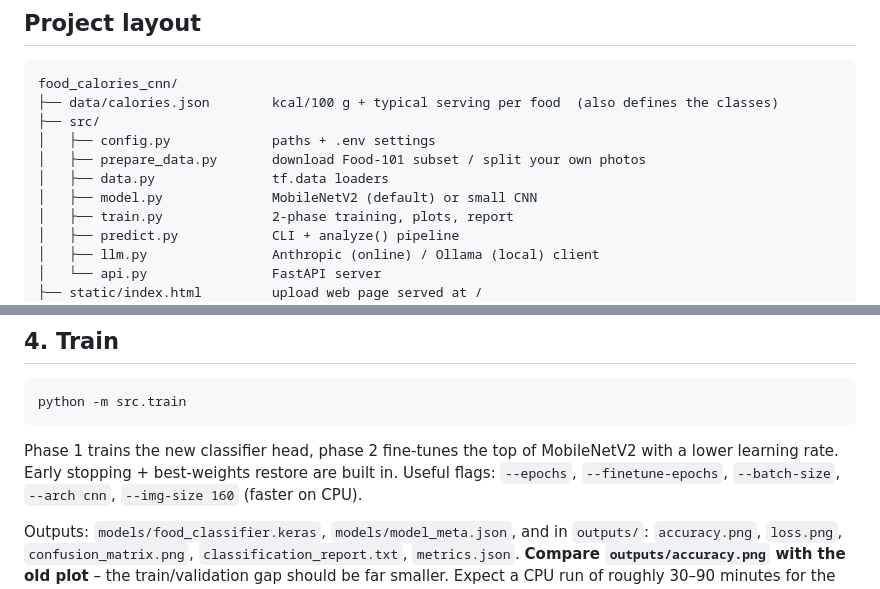
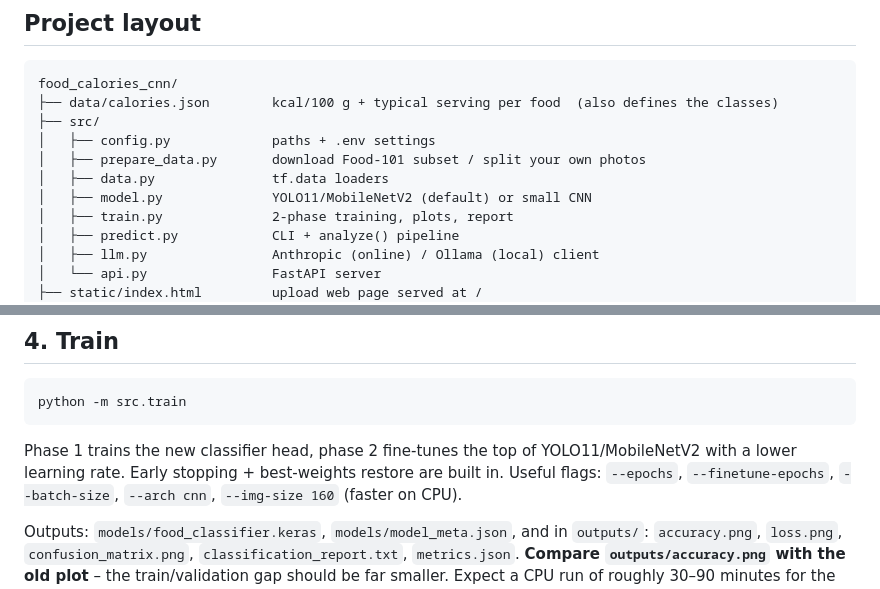
Before and after one commit to MKSINGH7/Food-Calorie-Estimator-CNN-, a Markdown page: README.md, 2 parts joined by grey strips. GitHub-like rendering.

````diff
--- a/README.md
+++ b/README.md
@@ -19,7 +19,7 @@ food_calories_cnn/
 │   ├── config.py             paths + .env settings
 │   ├── prepare_data.py       download Food-101 subset / split your own photos
 │   ├── data.py               tf.data loaders
-│   ├── model.py              MobileNetV2 (default) or small CNN
+│   ├── model.py              YOLO11/MobileNetV2 (default) or small CNN
 │   ├── train.py              2-phase training, plots, report
 │   ├── predict.py            CLI + analyze() pipeline
 │   ├── llm.py                Anthropic (online) / Ollama (local) client
@@ -78,7 +78,7 @@ Result: `dataset/train/<class>/…` and `dataset/validation/<class>/…`
 ```bash
 python -m src.train
 ```
-Phase 1 trains the new classifier head, phase 2 fine-tunes the top of MobileNetV2 with a lower learning rate. Early
+Phase 1 trains the new classifier head, phase 2 fine-tunes the top of YOLO11/MobileNetV2 with a lower learning rate. Early
 stopping + best-weights restore are built in. Useful flags: `--epochs`, `--finetune-epochs`, `--batch-size`,
 `--arch cnn`, `--img-size 160` (faster on CPU).
 
````
